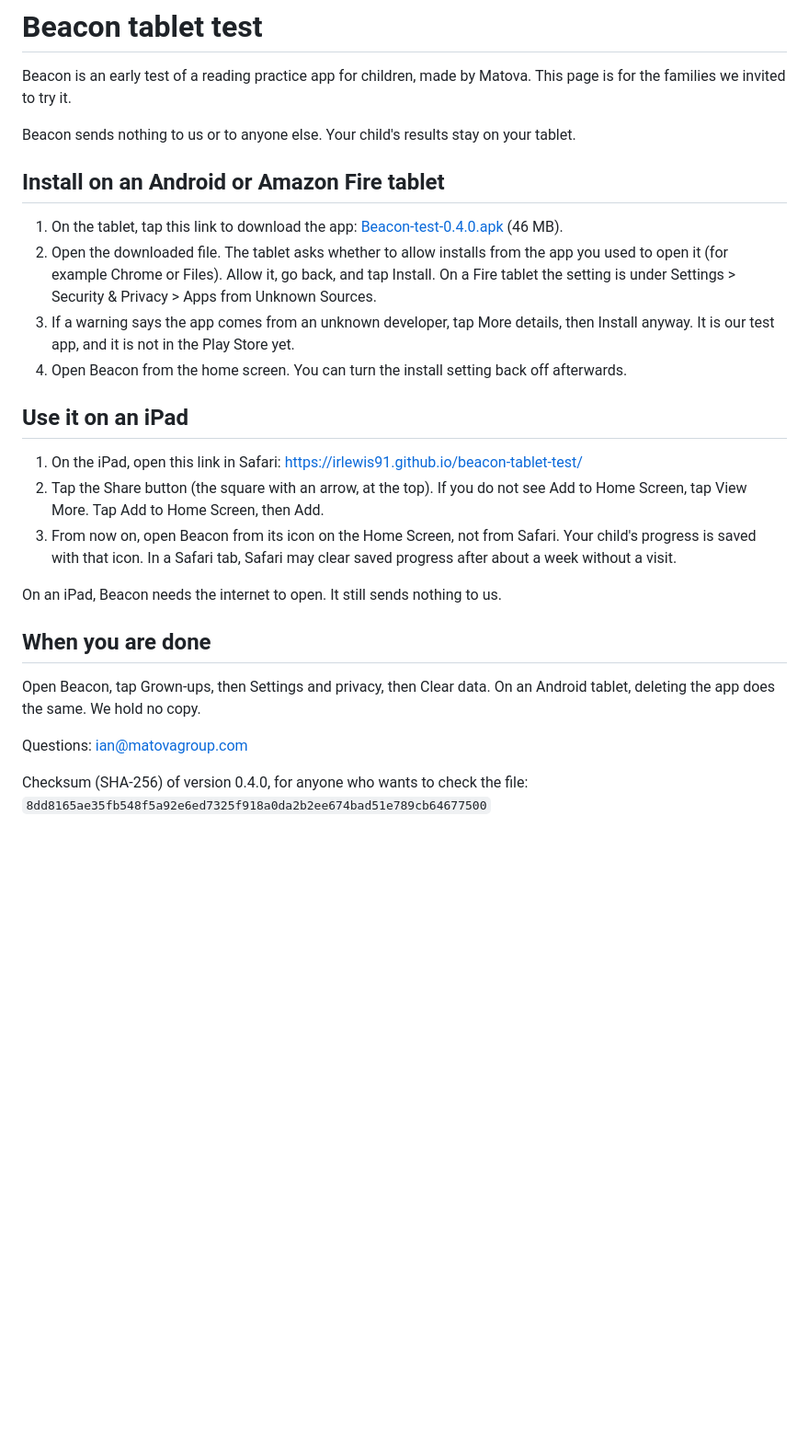
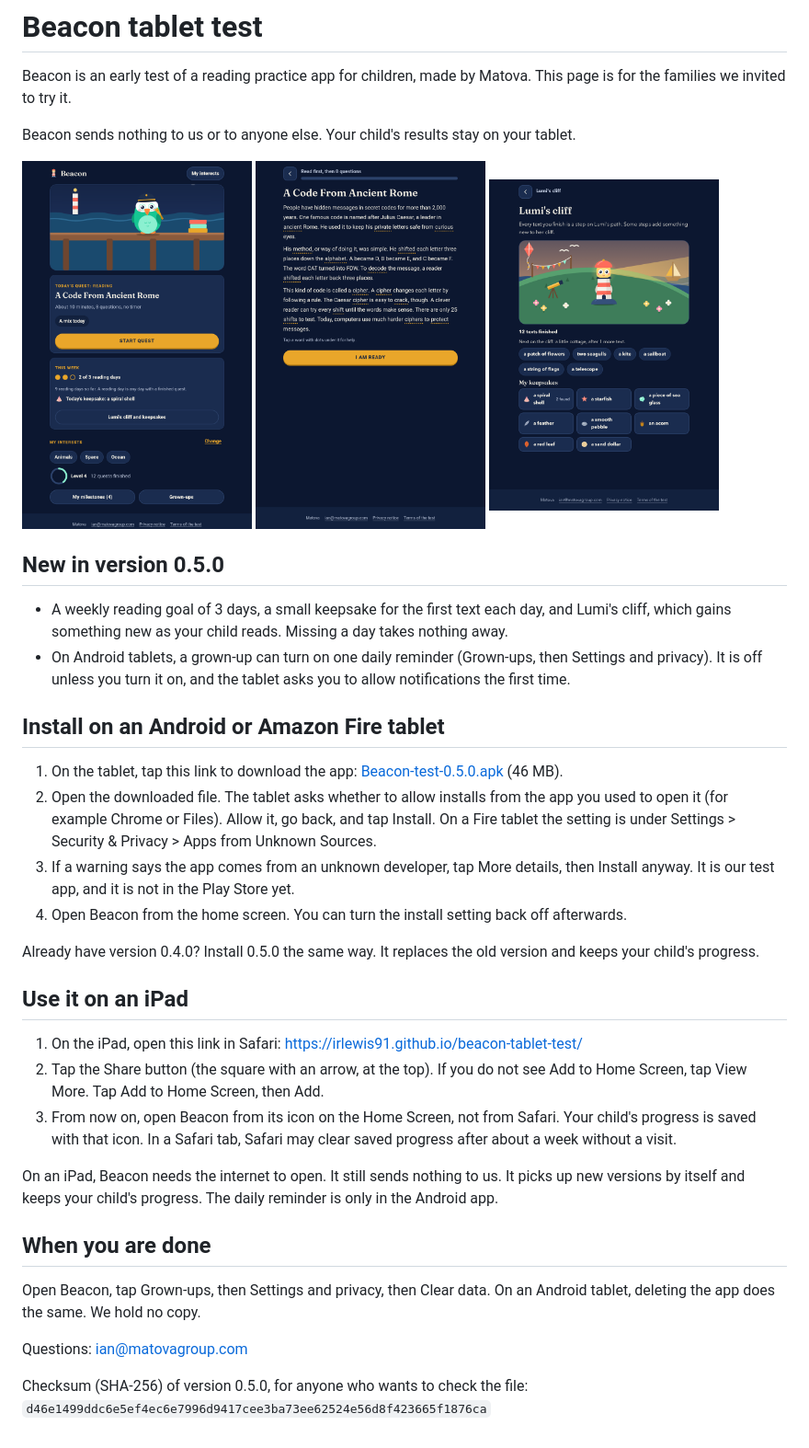
Before and after one commit to Irlewis91/beacon-tablet-test, a Markdown page: README.md, the part around the change. Shown at 92% size. Drawn GitHub-style; pictures changed too: screenshots/android-reading.png (added), screenshots/android-today.png (added), screenshots/ipad-lumis-cliff.png (added); blank space fills up the shorter version.

Commit message:
Version 0.5.0 and a few screenshots
Co-Authored-By: Claude Opus 5.5 <noreply@anthropic.com>

```diff
--- a/README.md
+++ b/README.md
@@ -4,12 +4,25 @@ Beacon is an early test of a reading practice app for children, made by Matova.
 
 Beacon sends nothing to us or to anyone else. Your child's results stay on your tablet.
 
+<p>
+<img src="screenshots/android-today.png" width="250" alt="Beacon's Today screen: Pip the owl stands on a harbor dock above today's quest, with the week's reading days and today's keepsake below.">
+<img src="screenshots/android-reading.png" width="250" alt="A short reading text about a code from ancient Rome, with a few words dotted underneath for the word helper.">
+<img src="screenshots/ipad-lumis-cliff.png" width="250" alt="Lumi's cliff on an iPad: Lumi the lighthouse stands on a grassy cliff with a kite, flags, a telescope and a sailboat added as the child read.">
+</p>
+
+## New in version 0.5.0
+
+- A weekly reading goal of 3 days, a small keepsake for the first text each day, and Lumi's cliff, which gains something new as your child reads. Missing a day takes nothing away.
+- On Android tablets, a grown-up can turn on one daily reminder (Grown-ups, then Settings and privacy). It is off unless you turn it on, and the tablet asks you to allow notifications the first time.
+
 ## Install on an Android or Amazon Fire tablet
 
-1. On the tablet, tap this link to download the app: [Beacon-test-0.4.0.apk](https://github.com/Irlewis91/beacon-tablet-test/releases/download/v0.4.0-preview/Beacon-test-0.4.0.apk) (46 MB).
+1. On the tablet, tap this link to download the app: [Beacon-test-0.5.0.apk](https://github.com/Irlewis91/beacon-tablet-test/releases/download/v0.5.0-preview/Beacon-test-0.5.0.apk) (46 MB).
 2. Open the downloaded file. The tablet asks whether to allow installs from the app you used to open it (for example Chrome or Files). Allow it, go back, and tap Install. On a Fire tablet the setting is under Settings > Security & Privacy > Apps from Unknown Sources.
 3. If a warning says the app comes from an unknown developer, tap More details, then Install anyway. It is our test app, and it is not in the Play Store yet.
 4. Open Beacon from the home screen. You can turn the install setting back off afterwards.
+
+Already have version 0.4.0? Install 0.5.0 the same way. It replaces the old version and keeps your child's progress.
 
 ## Use it on an iPad
 
@@ -17,7 +30,7 @@ Beacon sends nothing to us or to anyone else. Your child's results stay on your
 2. Tap the Share button (the square with an arrow, at the top). If you do not see Add to Home Screen, tap View More. Tap Add to Home Screen, then Add.
 3. From now on, open Beacon from its icon on the Home Screen, not from Safari. Your child's progress is saved with that icon. In a Safari tab, Safari may clear saved progress after about a week without a visit.
 
-On an iPad, Beacon needs the internet to open. It still sends nothing to us.
+On an iPad, Beacon needs the internet to open. It still sends nothing to us. It picks up new versions by itself and keeps your child's progress. The daily reminder is only in the Android app.
 
 ## When you are done
 
@@ -25,4 +38,4 @@ Open Beacon, tap Grown-ups, then Settings and privacy, then Clear data. On an An
 
 Questions: ian@matovagroup.com
 
-Checksum (SHA-256) of version 0.4.0, for anyone who wants to check the file: `8dd8165ae35fb548f5a92e6ed7325f918a0da2b2ee674bad51e789cb64677500`
+Checksum (SHA-256) of version 0.5.0, for anyone who wants to check the file: `d46e1499ddc6e5ef4ec6e7996d9417cee3ba73ee62524e56d8f423665f1876ca`
```
